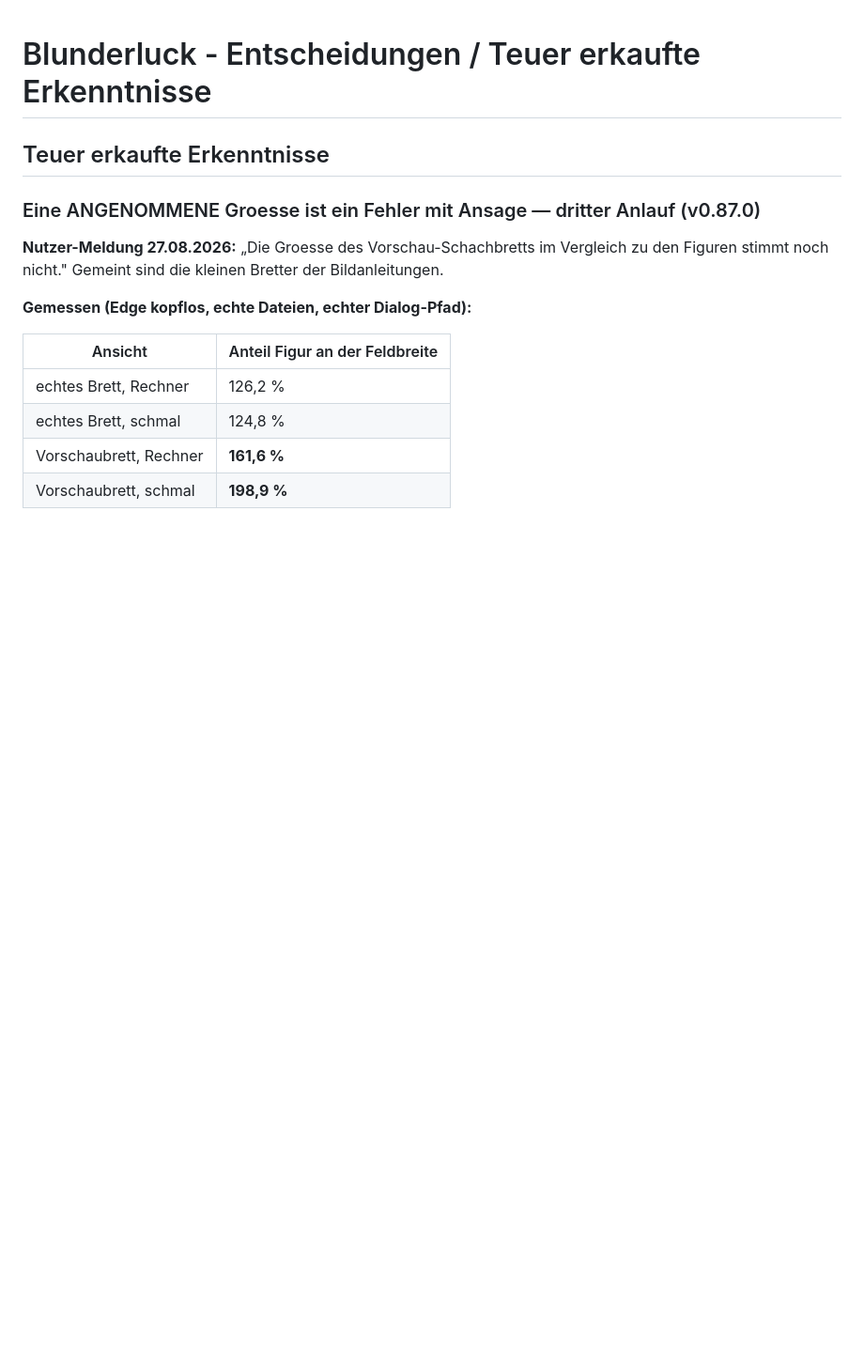
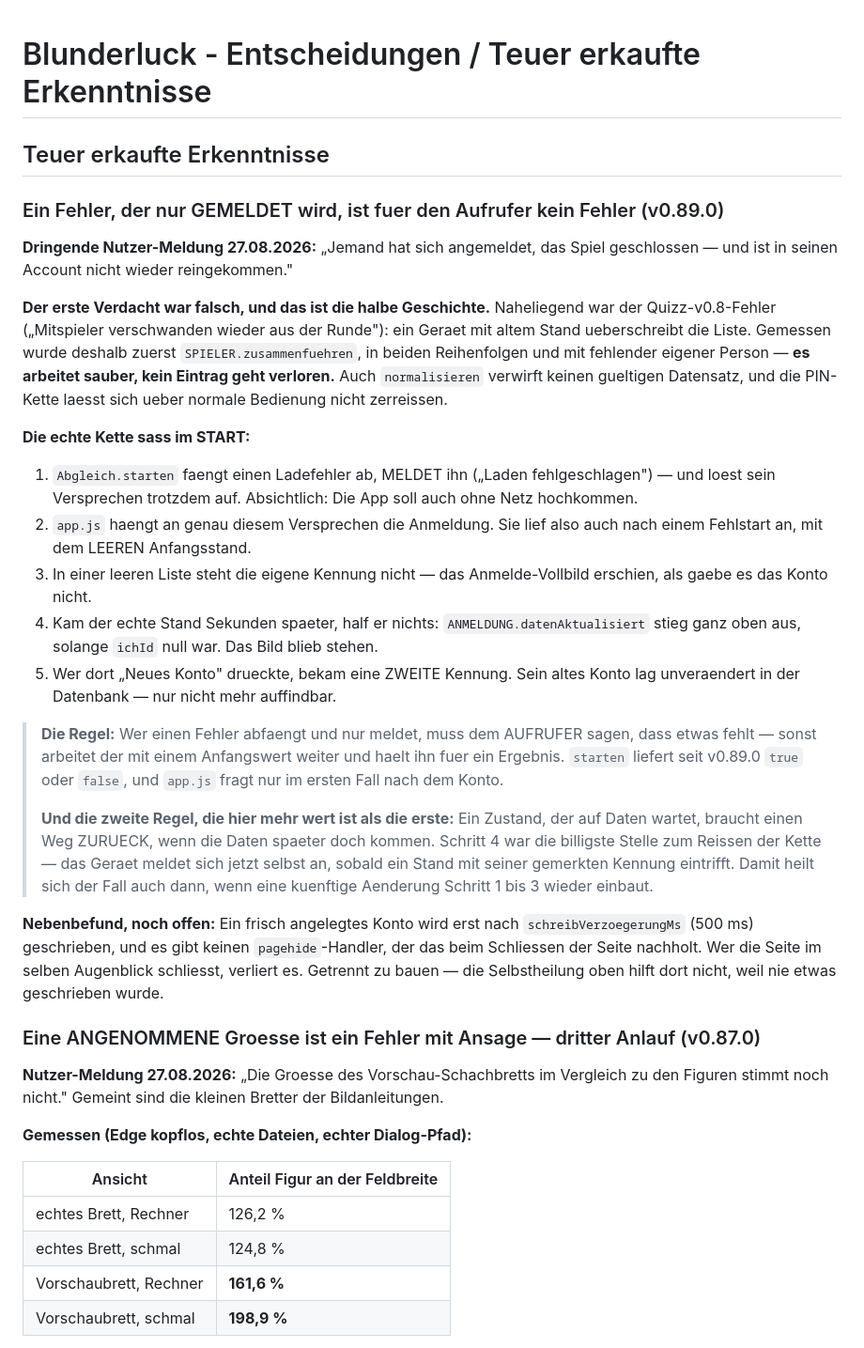
Before and after one commit to UP-Birdo/Blunderluck, a Markdown page: docs/entscheidungen/erkenntnisse.md, the part around the change. Shown at 94% size. Drawn GitHub-style; blank space fills up the shorter version.

Commit message:
Blunderluck v0.89.0

```diff
--- a/docs/entscheidungen/erkenntnisse.md
+++ b/docs/entscheidungen/erkenntnisse.md
@@ -1,6 +1,52 @@
 # Blunderluck - Entscheidungen / Teuer erkaufte Erkenntnisse
 
 ## Teuer erkaufte Erkenntnisse
+
+### Ein Fehler, der nur GEMELDET wird, ist fuer den Aufrufer kein Fehler (v0.89.0)
+
+**Dringende Nutzer-Meldung 27.08.2026:** „Jemand hat sich angemeldet, das
+Spiel geschlossen — und ist in seinen Account nicht wieder reingekommen."
+
+**Der erste Verdacht war falsch, und das ist die halbe Geschichte.** Naheliegend
+war der Quizz-v0.8-Fehler („Mitspieler verschwanden wieder aus der Runde"):
+ein Geraet mit altem Stand ueberschreibt die Liste. Gemessen wurde deshalb
+zuerst `SPIELER.zusammenfuehren`, in beiden Reihenfolgen und mit fehlender
+eigener Person — **es arbeitet sauber, kein Eintrag geht verloren.** Auch
+`normalisieren` verwirft keinen gueltigen Datensatz, und die PIN-Kette laesst
+sich ueber normale Bedienung nicht zerreissen.
+
+**Die echte Kette sass im START:**
+
+1. `Abgleich.starten` faengt einen Ladefehler ab, MELDET ihn („Laden
+   fehlgeschlagen") — und loest sein Versprechen trotzdem auf. Absichtlich:
+   Die App soll auch ohne Netz hochkommen.
+2. `app.js` haengt an genau diesem Versprechen die Anmeldung. Sie lief also
+   auch nach einem Fehlstart an, mit dem LEEREN Anfangsstand.
+3. In einer leeren Liste steht die eigene Kennung nicht — das Anmelde-Vollbild
+   erschien, als gaebe es das Konto nicht.
+4. Kam der echte Stand Sekunden spaeter, half er nichts:
+   `ANMELDUNG.datenAktualisiert` stieg ganz oben aus, solange `ichId` null
+   war. Das Bild blieb stehen.
+5. Wer dort „Neues Konto" drueckte, bekam eine ZWEITE Kennung. Sein altes
+   Konto lag unveraendert in der Datenbank — nur nicht mehr auffindbar.
+
+> **Die Regel:** Wer einen Fehler abfaengt und nur meldet, muss dem AUFRUFER
+> sagen, dass etwas fehlt — sonst arbeitet der mit einem Anfangswert weiter
+> und haelt ihn fuer ein Ergebnis. `starten` liefert seit v0.89.0 `true` oder
+> `false`, und `app.js` fragt nur im ersten Fall nach dem Konto.
+>
+> **Und die zweite Regel, die hier mehr wert ist als die erste:** Ein
+> Zustand, der auf Daten wartet, braucht einen Weg ZURUECK, wenn die Daten
+> spaeter doch kommen. Schritt 4 war die billigste Stelle zum Reissen der
+> Kette — das Geraet meldet sich jetzt selbst an, sobald ein Stand mit
+> seiner gemerkten Kennung eintrifft. Damit heilt sich der Fall auch dann,
+> wenn eine kuenftige Aenderung Schritt 1 bis 3 wieder einbaut.
+
+**Nebenbefund, noch offen:** Ein frisch angelegtes Konto wird erst nach
+`schreibVerzoegerungMs` (500 ms) geschrieben, und es gibt keinen
+`pagehide`-Handler, der das beim Schliessen der Seite nachholt. Wer die Seite
+im selben Augenblick schliesst, verliert es. Getrennt zu bauen — die
+Selbstheilung oben hilft dort nicht, weil nie etwas geschrieben wurde.
 
 ### Eine ANGENOMMENE Groesse ist ein Fehler mit Ansage — dritter Anlauf (v0.87.0)
 
```
Also changed, not shown: docs/entscheidungen/00-INDEX.md (+6 -0 lines).
